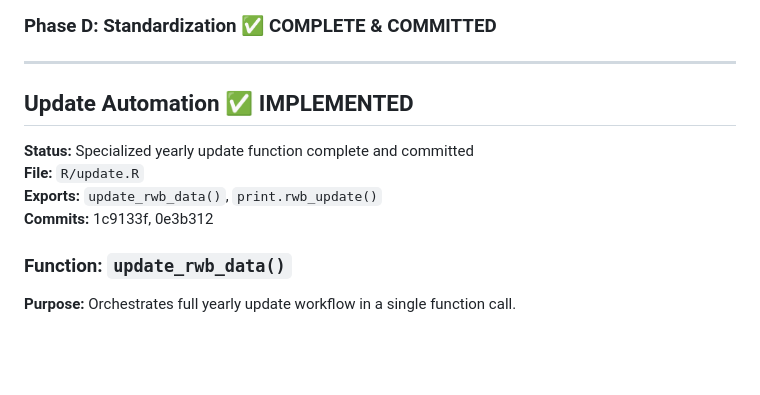
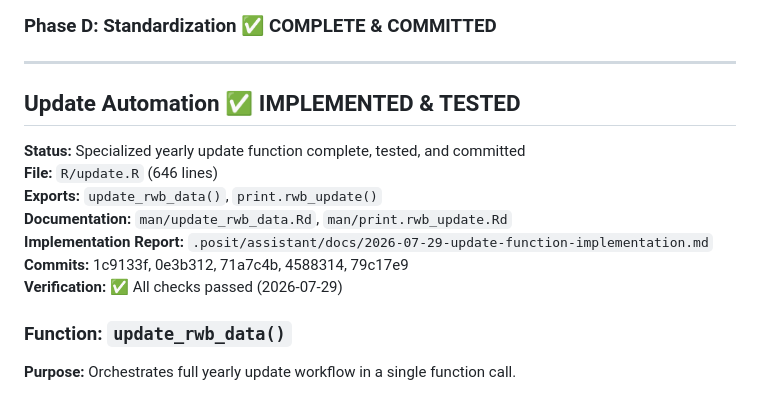
Before and after one commit to petzi53/pressfreedom.data, a Markdown page: AGENTS.md, the part around the change. GitHub-like rendering; blank space fills up the shorter version.

Commit message:
Update AGENTS.md: Mark update_rwb_data implementation complete and verified

```diff
--- a/AGENTS.md
+++ b/AGENTS.md
@@ -137,12 +137,15 @@ score_n_1, score_evolution
 
 ---
 
-## Update Automation ✅ IMPLEMENTED
+## Update Automation ✅ IMPLEMENTED & TESTED
 
-**Status:** Specialized yearly update function complete and committed
-**File:** `R/update.R`
+**Status:** Specialized yearly update function complete, tested, and committed
+**File:** `R/update.R` (646 lines)
 **Exports:** `update_rwb_data()`, `print.rwb_update()`
-**Commits:** 1c9133f, 0e3b312
+**Documentation:** `man/update_rwb_data.Rd`, `man/print.rwb_update.Rd`
+**Implementation Report:** `.posit/assistant/docs/2026-07-29-update-function-implementation.md`
+**Commits:** 1c9133f, 0e3b312, 71a7c4b, 4588314, 79c17e9
+**Verification:** ✅ All checks passed (2026-07-29)
 
 ### Function: `update_rwb_data()`
 
```
